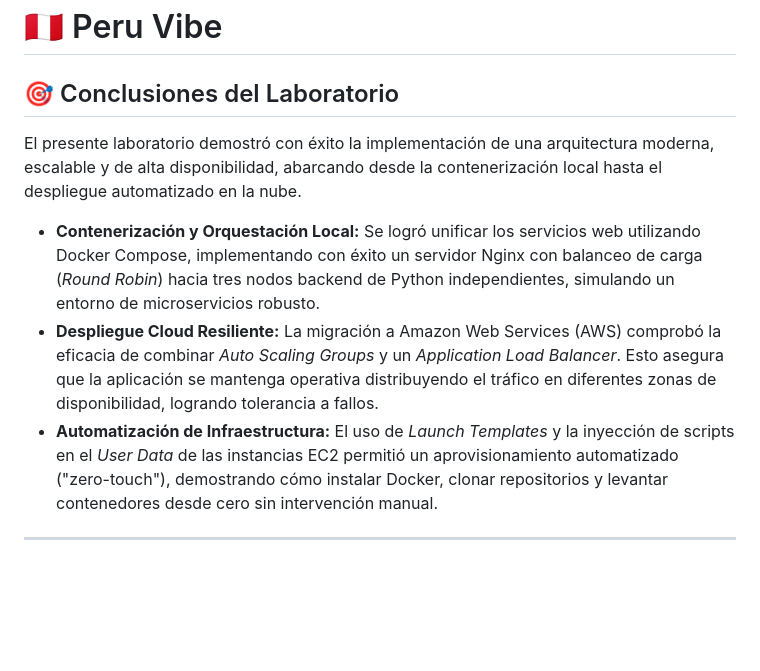
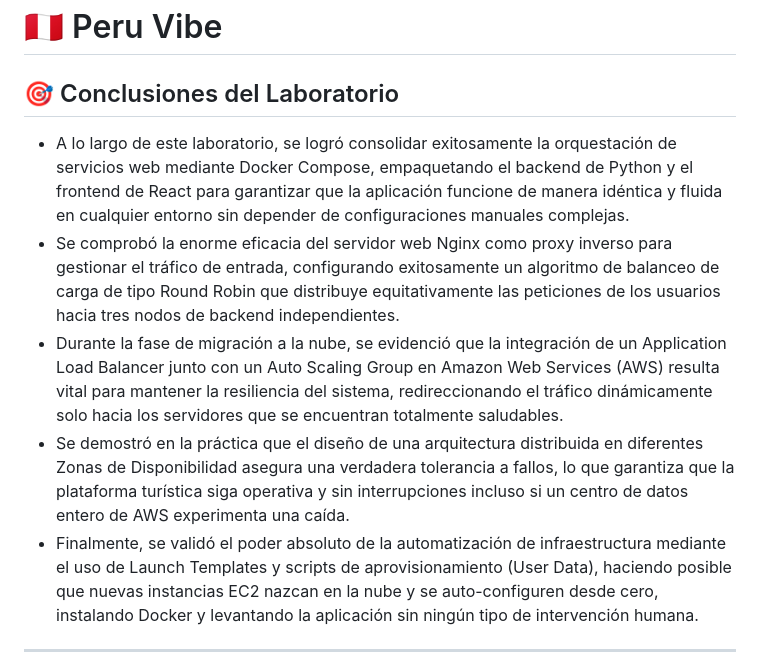
Before and after one commit to rivera-anderson/Lab07nube, a Markdown page: README.md, the part around the change. Rendered like a GitHub page; blank space fills up the shorter version.

Commit message:
Conclusiones Gaaa

```diff
--- a/README.md
+++ b/README.md
@@ -1,11 +1,12 @@
 # 🇵🇪 Peru Vibe
 
 ## 🎯 Conclusiones del Laboratorio
-El presente laboratorio demostró con éxito la implementación de una arquitectura moderna, escalable y de alta disponibilidad, abarcando desde la contenerización local hasta el despliegue automatizado en la nube.
 
-* **Contenerización y Orquestación Local:** Se logró unificar los servicios web utilizando Docker Compose, implementando con éxito un servidor Nginx con balanceo de carga (*Round Robin*) hacia tres nodos backend de Python independientes, simulando un entorno de microservicios robusto.
-* **Despliegue Cloud Resiliente:** La migración a Amazon Web Services (AWS) comprobó la eficacia de combinar *Auto Scaling Groups* y un *Application Load Balancer*. Esto asegura que la aplicación se mantenga operativa distribuyendo el tráfico en diferentes zonas de disponibilidad, logrando tolerancia a fallos.
-* **Automatización de Infraestructura:** El uso de *Launch Templates* y la inyección de scripts en el *User Data* de las instancias EC2 permitió un aprovisionamiento automatizado ("zero-touch"), demostrando cómo instalar Docker, clonar repositorios y levantar contenedores desde cero sin intervención manual.
+* A lo largo de este laboratorio, se logró consolidar exitosamente la orquestación de servicios web mediante Docker Compose, empaquetando el backend de Python y el frontend de React para garantizar que la aplicación funcione de manera idéntica y fluida en cualquier entorno sin depender de configuraciones manuales complejas.
+* Se comprobó la enorme eficacia del servidor web Nginx como proxy inverso para gestionar el tráfico de entrada, configurando exitosamente un algoritmo de balanceo de carga de tipo Round Robin que distribuye equitativamente las peticiones de los usuarios hacia tres nodos de backend independientes.
+* Durante la fase de migración a la nube, se evidenció que la integración de un Application Load Balancer junto con un Auto Scaling Group en Amazon Web Services (AWS) resulta vital para mantener la resiliencia del sistema, redireccionando el tráfico dinámicamente solo hacia los servidores que se encuentran totalmente saludables.
+* Se demostró en la práctica que el diseño de una arquitectura distribuida en diferentes Zonas de Disponibilidad asegura una verdadera tolerancia a fallos, lo que garantiza que la plataforma turística siga operativa y sin interrupciones incluso si un centro de datos entero de AWS experimenta una caída.
+* Finalmente, se validó el poder absoluto de la automatización de infraestructura mediante el uso de Launch Templates y scripts de aprovisionamiento (User Data), haciendo posible que nuevas instancias EC2 nazcan en la nube y se auto-configuren desde cero, instalando Docker y levantando la aplicación sin ningún tipo de intervención humana.
 
 ---
 
```
